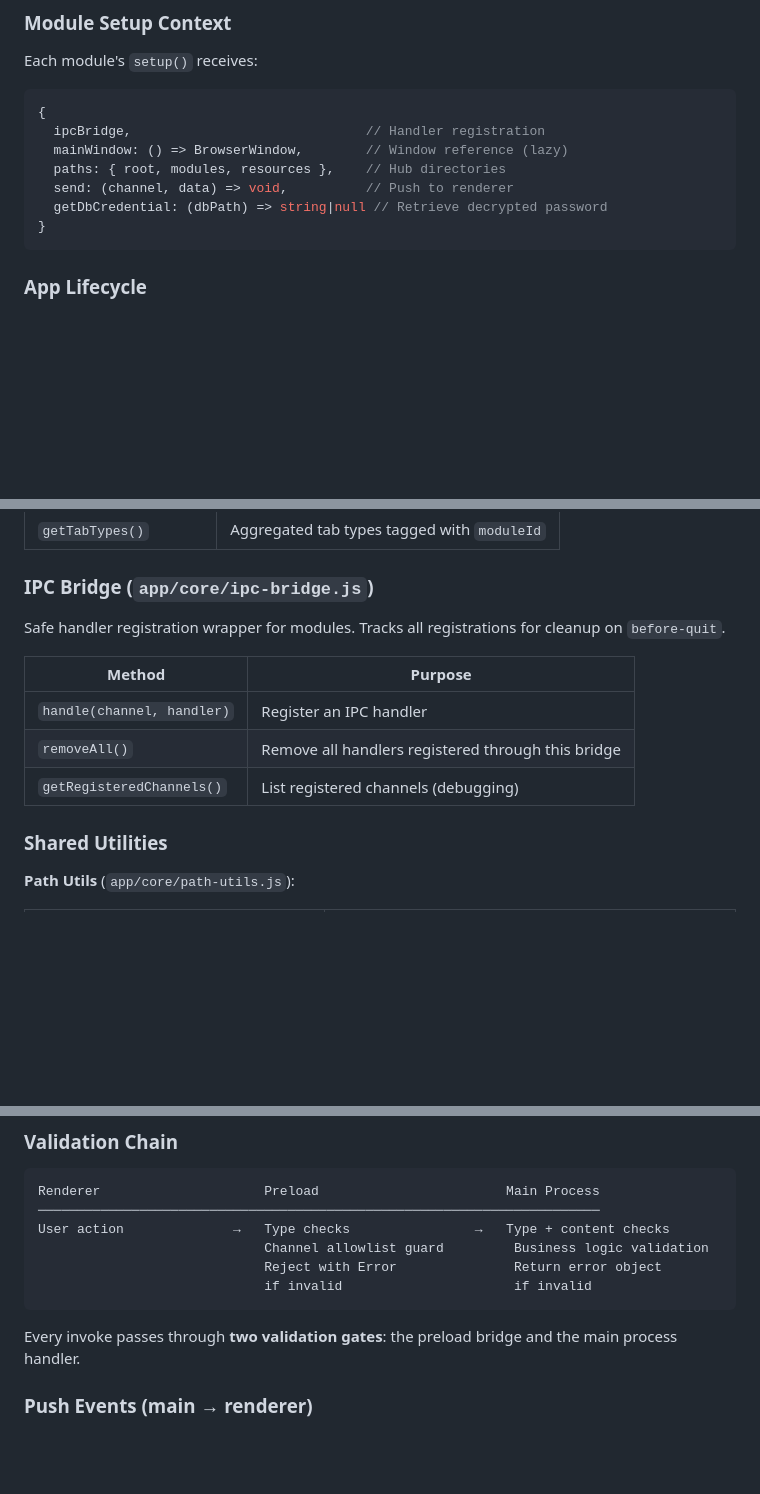
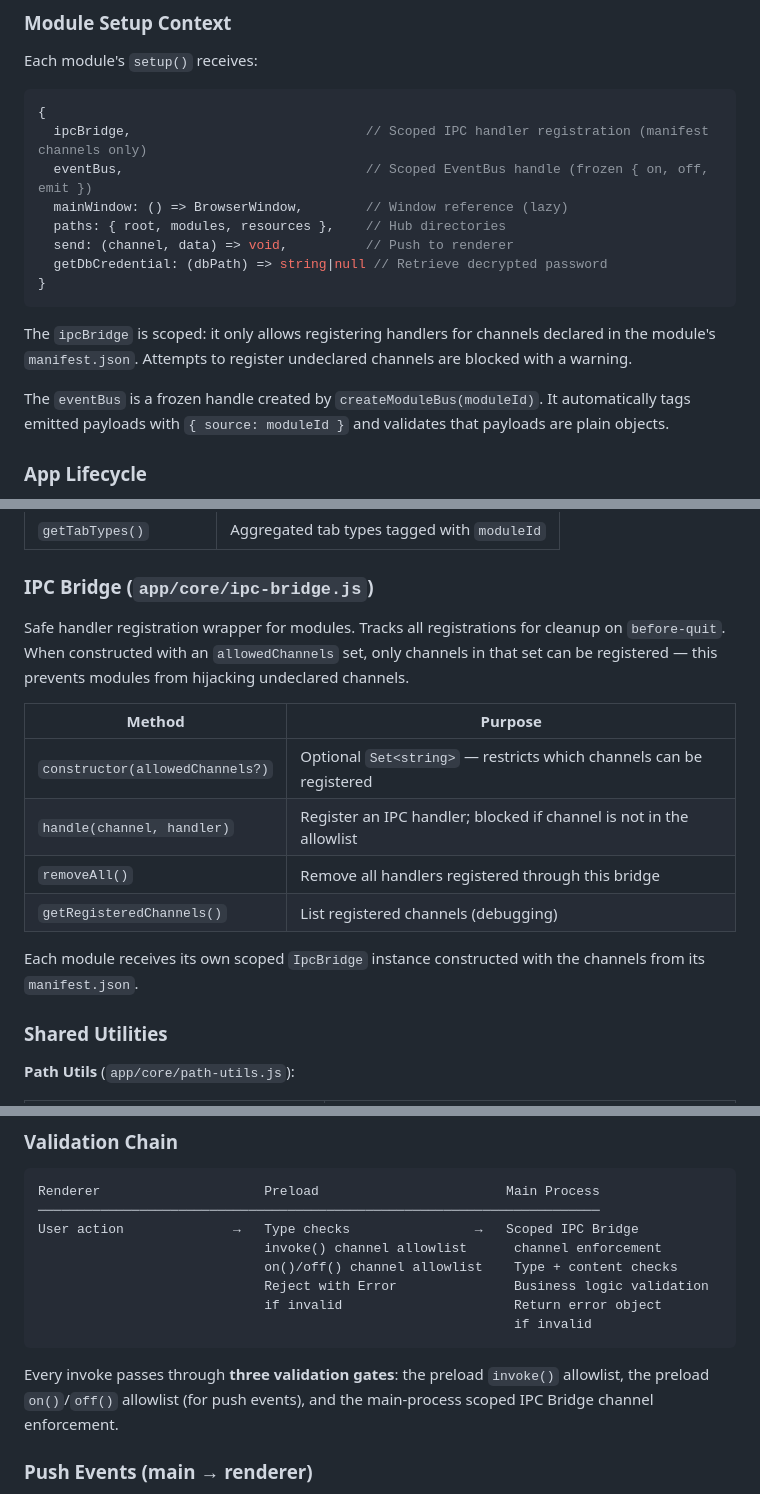
Before and after one commit to Rey-der/AutomataHub, a Markdown page: DOCUMENTATION.md, 3 parts joined by grey strips. GitHub-like rendering; blank space fills up the shorter version.

````diff
--- a/DOCUMENTATION.md
+++ b/DOCUMENTATION.md
@@ -177,13 +177,18 @@ Each module's `setup()` receives:
 
 ```javascript
 {
-  ipcBridge,                              // Handler registration
+  ipcBridge,                              // Scoped IPC handler registration (manifest channels only)
+  eventBus,                               // Scoped EventBus handle (frozen { on, off, emit })
   mainWindow: () => BrowserWindow,        // Window reference (lazy)
   paths: { root, modules, resources },    // Hub directories
   send: (channel, data) => void,          // Push to renderer
   getDbCredential: (dbPath) => string|null // Retrieve decrypted password
 }
 ```
+
+The `ipcBridge` is scoped: it only allows registering handlers for channels declared in the module's `manifest.json`. Attempts to register undeclared channels are blocked with a warning.
+
+The `eventBus` is a frozen handle created by `createModuleBus(moduleId)`. It automatically tags emitted payloads with `{ source: moduleId }` and validates that payloads are plain objects.
 
 ### App Lifecycle
 
@@ -373,13 +380,16 @@ In-memory store for loaded module descriptors.
 
 ### IPC Bridge (`app/core/ipc-bridge.js`)
 
-Safe handler registration wrapper for modules. Tracks all registrations for cleanup on `before-quit`.
+Safe handler registration wrapper for modules. Tracks all registrations for cleanup on `before-quit`. When constructed with an `allowedChannels` set, only channels in that set can be registered — this prevents modules from hijacking undeclared channels.
 
 | Method | Purpose |
 |---|---|
-| `handle(channel, handler)` | Register an IPC handler |
+| `constructor(allowedChannels?)` | Optional `Set<string>` — restricts which channels can be registered |
+| `handle(channel, handler)` | Register an IPC handler; blocked if channel is not in the allowlist |
 | `removeAll()` | Remove all handlers registered through this bridge |
 | `getRegisteredChannels()` | List registered channels (debugging) |
+
+Each module receives its own scoped `IpcBridge` instance constructed with the channels from its `manifest.json`.
 
 ### Shared Utilities
 
@@ -515,13 +543,15 @@ On first startup, `initDefaultCredentials()` scans for databases and sets a defa
 ```
 Renderer                     Preload                        Main Process
 ────────────────────────────────────────────────────────────────────────
-User action              →   Type checks                →   Type + content checks
-                             Channel allowlist guard         Business logic validation
-                             Reject with Error               Return error object
-                             if invalid                      if invalid
+User action              →   Type checks                →   Scoped IPC Bridge
+                             invoke() channel allowlist      channel enforcement
+                             on()/off() channel allowlist    Type + content checks
+                             Reject with Error               Business logic validation
+                             if invalid                      Return error object
+                                                             if invalid
 ```
 
-Every invoke passes through **two validation gates**: the preload bridge and the main process handler.
+Every invoke passes through **three validation gates**: the preload `invoke()` allowlist, the preload `on()`/`off()` allowlist (for push events), and the main-process scoped IPC Bridge channel enforcement.
 
 ### Push Events (main → renderer)
 
````
Also changed, not shown: other parts of DOCUMENTATION.md (+47 -9 lines), README.md (+11 -4 lines).
